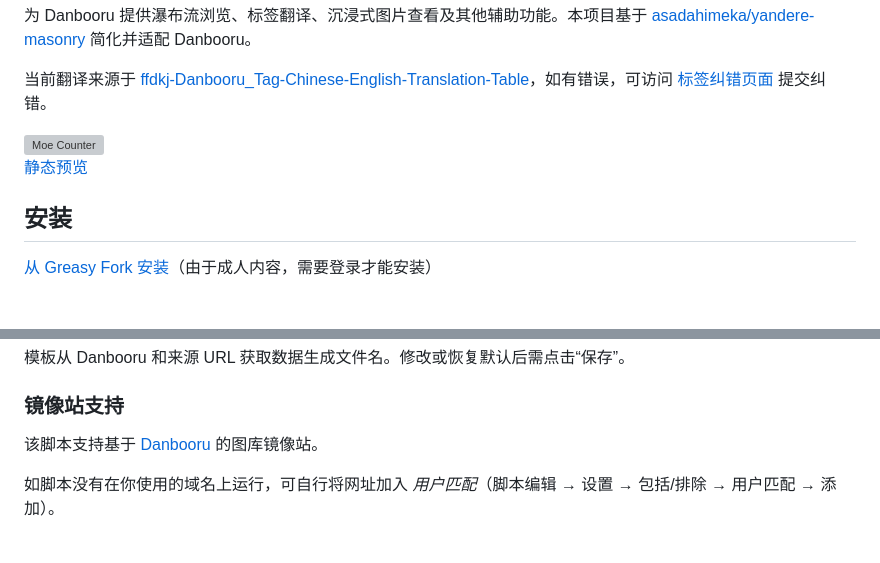
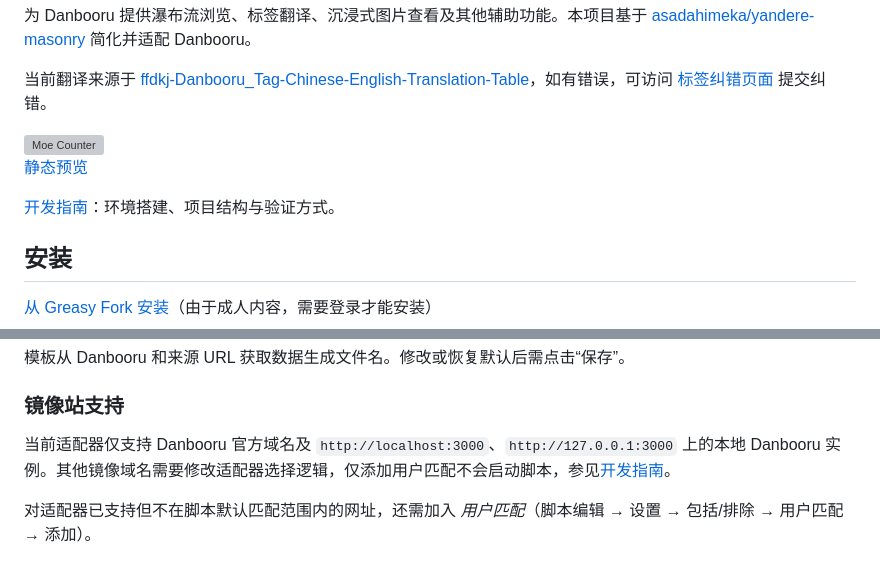
Before and after one commit to kano0222/danbooru-masonry, a Markdown page: README.md, 2 parts joined by grey strips. Rendered like a GitHub page; blank space fills up the shorter version; grey boxes are pictures that could not be loaded.

```diff
--- a/README.md
+++ b/README.md
@@ -9,6 +9,8 @@
 <img src="https://count.getloli.com/@danbooru-masonry?theme=moebooru" alt="Moe Counter">
 
 [静态预览](https://kano0222.github.io/danbooru-masonry/)
+
+[开发指南](docs/development.md)：环境搭建、项目结构与验证方式。
 
 ## 安装
 
@@ -98,9 +100,9 @@
 
 ### 镜像站支持
 
-该脚本支持基于 [Danbooru](https://github.com/danbooru/danbooru) 的图库镜像站。
+当前适配器仅支持 Danbooru 官方域名及 `http://localhost:3000`、`http://127.0.0.1:3000` 上的本地 Danbooru 实例。其他镜像域名需要修改适配器选择逻辑，仅添加用户匹配不会启动脚本，参见[开发指南](docs/development.md)。
 
-如脚本没有在你使用的域名上运行，可自行将网址加入 _用户匹配_（脚本编辑 → 设置 → 包括/排除 → 用户匹配 → 添加）。
+对适配器已支持但不在脚本默认匹配范围内的网址，还需加入 _用户匹配_（脚本编辑 → 设置 → 包括/排除 → 用户匹配 → 添加）。
 
 ![userMatches](https://raw.githubusercontent.com/kano0222/danbooru-masonry/main/docs/userMatches.png)
 
```
Also changed, not shown: README.en.md (+4 -2 lines), docs/development.md (added, +127 -0 lines).
